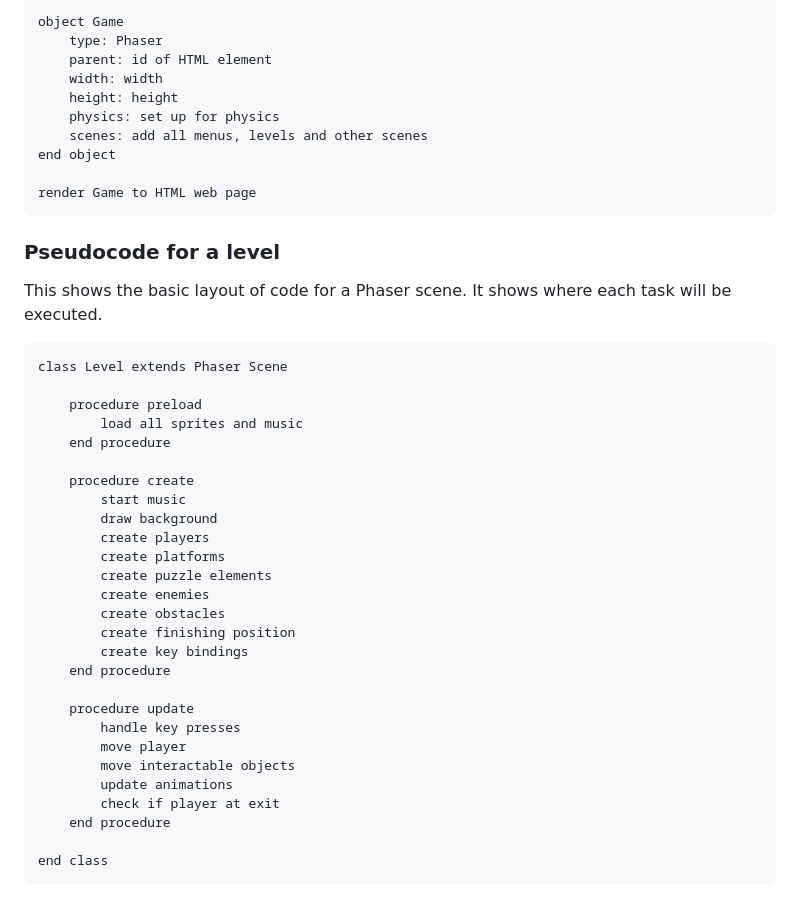
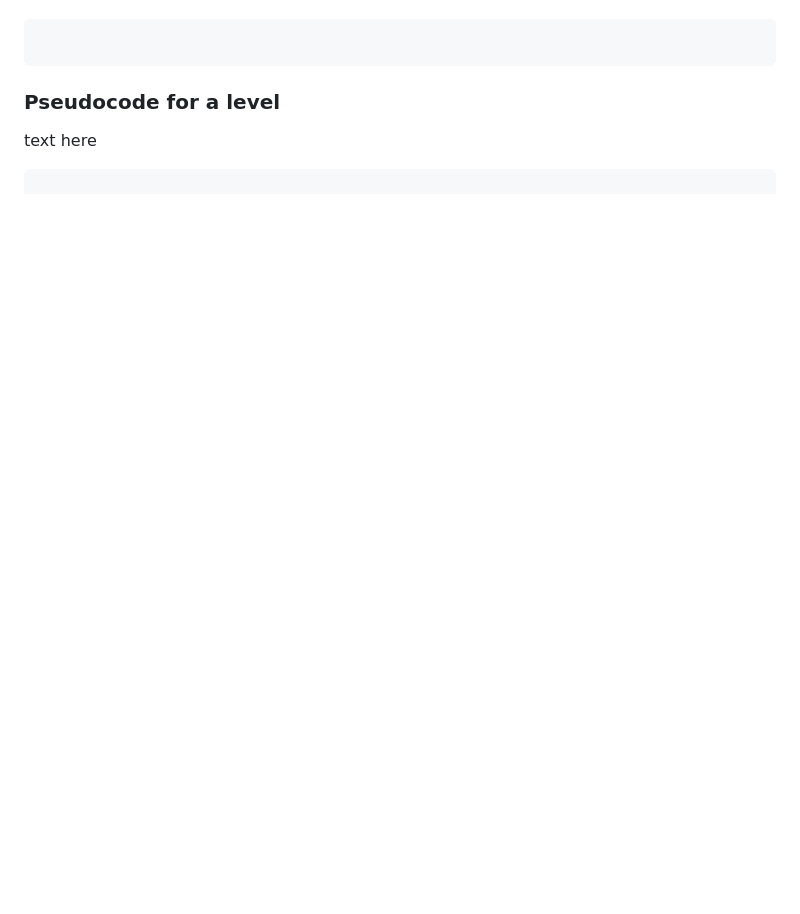
Before and after one commit to Marling-CS-Projects/jack-whatley-alevel-project, a Markdown page: 2-design-and-development/systems-diagram.md, the part around the change printed below. GitHub-like rendering; blank space fills up the shorter version.

````diff
--- a/2-design-and-development/systems-diagram.md
+++ b/2-design-and-development/systems-diagram.md
@@ -64,47 +64,10 @@ This is the basic layout of the object to store the details of the game. This wi
 
 ```
-object Game
-    type: Phaser
-    parent: id of HTML element
-    width: width
-    height: height
-    physics: set up for physics
-    scenes: add all menus, levels and other scenes
-end object
-
-render Game to HTML web page
 ```
 
 ### Pseudocode for a level
 
-This shows the basic layout of code for a Phaser scene. It shows where each task will be executed.
+text here
 
 ```
-class Level extends Phaser Scene
-
-    procedure preload
-        load all sprites and music
-    end procedure
-
-    procedure create
-        start music
-        draw background
-        create players
-        create platforms
-        create puzzle elements
-        create enemies
-        create obstacles
-        create finishing position
-        create key bindings
-    end procedure
-
-    procedure update
-        handle key presses
-        move player
-        move interactable objects
-        update animations
-        check if player at exit
-    end procedure
-
-end class
 ```
````
Also changed, not shown: other parts of 2-design-and-development/systems-diagram.md (+9 -9 lines), .gitbook/assets/system-diagram.png (added).
